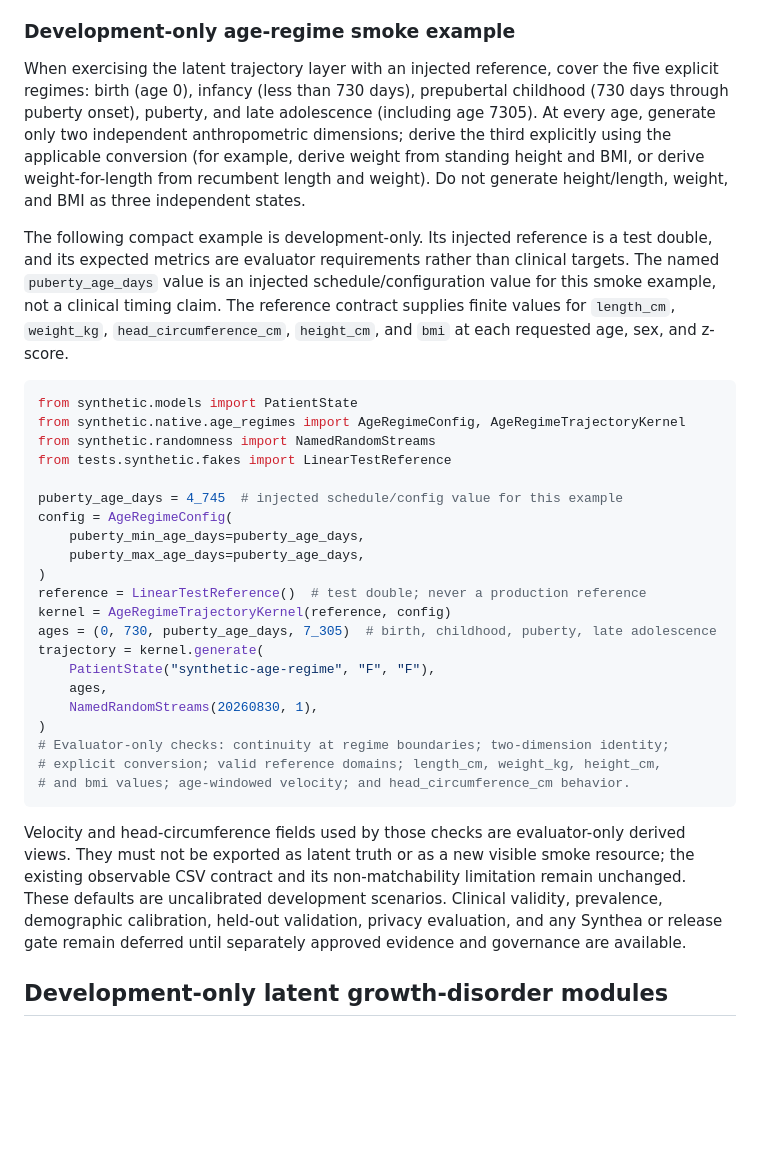
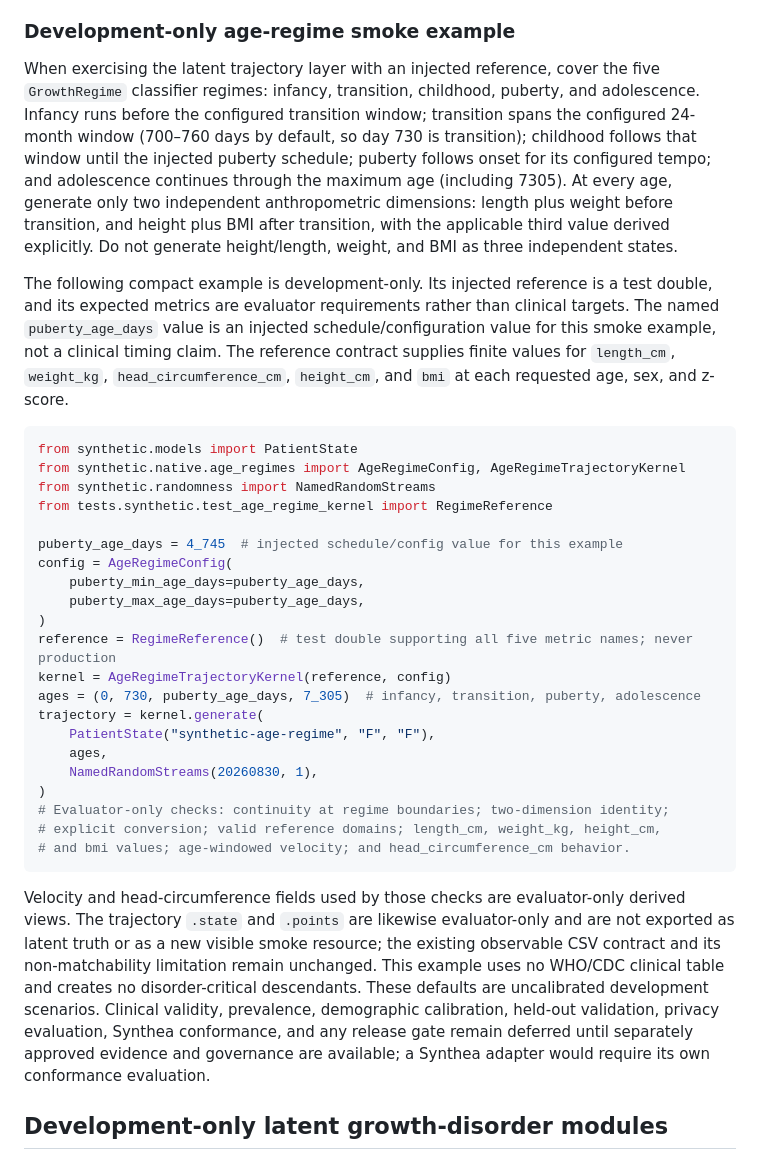
Before and after one commit to seouri/ppoc-data-schema, a Markdown page: docs/synthetic-generator.md, the part around the change. Rendered like a GitHub page; blank space fills up the shorter version.

Commit message:
docs: align age-regime example with classifier

````diff
--- a/docs/synthetic-generator.md
+++ b/docs/synthetic-generator.md
@@ -12,7 +12,7 @@ The visible smoke example remains the healthy age-730+ profile: three visits at
 
 ### Development-only age-regime smoke example
 
-When exercising the latent trajectory layer with an injected reference, cover the five explicit regimes: birth (age 0), infancy (less than 730 days), prepubertal childhood (730 days through puberty onset), puberty, and late adolescence (including age 7305). At every age, generate only two independent anthropometric dimensions; derive the third explicitly using the applicable conversion (for example, derive weight from standing height and BMI, or derive weight-for-length from recumbent length and weight). Do not generate height/length, weight, and BMI as three independent states.
+When exercising the latent trajectory layer with an injected reference, cover the five `GrowthRegime` classifier regimes: infancy, transition, childhood, puberty, and adolescence. Infancy runs before the configured transition window; transition spans the configured 24-month window (700–760 days by default, so day 730 is transition); childhood follows that window until the injected puberty schedule; puberty follows onset for its configured tempo; and adolescence continues through the maximum age (including 7305). At every age, generate only two independent anthropometric dimensions: length plus weight before transition, and height plus BMI after transition, with the applicable third value derived explicitly. Do not generate height/length, weight, and BMI as three independent states.
 
 The following compact example is development-only. Its injected reference is a test double, and its expected metrics are evaluator requirements rather than clinical targets. The named `puberty_age_days` value is an injected schedule/configuration value for this smoke example, not a clinical timing claim. The reference contract supplies finite values for `length_cm`, `weight_kg`, `head_circumference_cm`, `height_cm`, and `bmi` at each requested age, sex, and z-score.
 
@@ -20,16 +20,16 @@ The following compact example is development-only. Its injected reference is a t
 from synthetic.models import PatientState
 from synthetic.native.age_regimes import AgeRegimeConfig, AgeRegimeTrajectoryKernel
 from synthetic.randomness import NamedRandomStreams
-from tests.synthetic.fakes import LinearTestReference
+from tests.synthetic.test_age_regime_kernel import RegimeReference
 
 puberty_age_days = 4_745  # injected schedule/config value for this example
 config = AgeRegimeConfig(
     puberty_min_age_days=puberty_age_days,
     puberty_max_age_days=puberty_age_days,
 )
-reference = LinearTestReference()  # test double; never a production reference
+reference = RegimeReference()  # test double supporting all five metric names; never production
 kernel = AgeRegimeTrajectoryKernel(reference, config)
-ages = (0, 730, puberty_age_days, 7_305)  # birth, childhood, puberty, late adolescence
+ages = (0, 730, puberty_age_days, 7_305)  # infancy, transition, puberty, adolescence
 trajectory = kernel.generate(
     PatientState("synthetic-age-regime", "F", "F"),
     ages,
@@ -40,7 +40,7 @@ trajectory = kernel.generate(
 # and bmi values; age-windowed velocity; and head_circumference_cm behavior.
 ```
 
-Velocity and head-circumference fields used by those checks are evaluator-only derived views. They must not be exported as latent truth or as a new visible smoke resource; the existing observable CSV contract and its non-matchability limitation remain unchanged. These defaults are uncalibrated development scenarios. Clinical validity, prevalence, demographic calibration, held-out validation, privacy evaluation, and any Synthea or release gate remain deferred until separately approved evidence and governance are available.
+Velocity and head-circumference fields used by those checks are evaluator-only derived views. The trajectory `.state` and `.points` are likewise evaluator-only and are not exported as latent truth or as a new visible smoke resource; the existing observable CSV contract and its non-matchability limitation remain unchanged. This example uses no WHO/CDC clinical table and creates no disorder-critical descendants. These defaults are uncalibrated development scenarios. Clinical validity, prevalence, demographic calibration, held-out validation, privacy evaluation, Synthea conformance, and any release gate remain deferred until separately approved evidence and governance are available; a Synthea adapter would require its own conformance evaluation.
 
 ## Development-only latent growth-disorder modules
 
````
